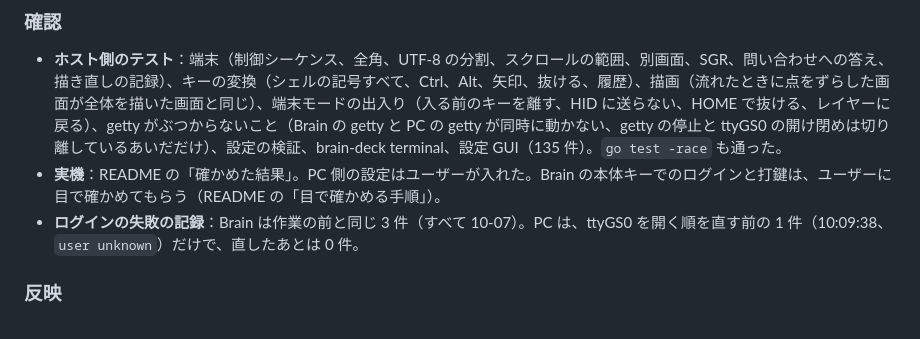
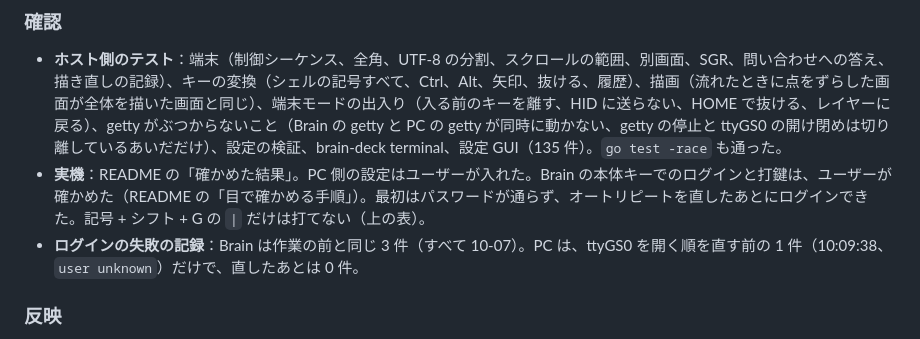
Before and after one commit to EndoHizumi/brain-deck, a Markdown page: REPORT.md, the part around the change. GitHub-like rendering.

```diff
--- a/REPORT.md
+++ b/REPORT.md
@@ -34,7 +34,7 @@ Brain の画面とキーボードで、USB でつないだ PC（画面やキー
 ### 確認
 
 - **ホスト側のテスト**：端末（制御シーケンス、全角、UTF-8 の分割、スクロールの範囲、別画面、SGR、問い合わせへの答え、描き直しの記録）、キーの変換（シェルの記号すべて、Ctrl、Alt、矢印、抜ける、履歴）、描画（流れたときに点をずらした画面が全体を描いた画面と同じ）、端末モードの出入り（入る前のキーを離す、HID に送らない、HOME で抜ける、レイヤーに戻る）、getty がぶつからないこと（Brain の getty と PC の getty が同時に動かない、getty の停止と ttyGS0 の開け閉めは切り離しているあいだだけ）、設定の検証、brain-deck terminal、設定 GUI（135 件）。`go test -race` も通った。
-- **実機**：README の「確かめた結果」。PC 側の設定はユーザーが入れた。Brain の本体キーでのログインと打鍵は、ユーザーに目で確かめてもらう（README の「目で確かめる手順」）。
+- **実機**：README の「確かめた結果」。PC 側の設定はユーザーが入れた。Brain の本体キーでのログインと打鍵は、ユーザーが確かめた（README の「目で確かめる手順」）。最初はパスワードが通らず、オートリピートを直したあとにログインできた。記号 + シフト + G の `|` だけは打てない（上の表）。
 - **ログインの失敗の記録**：Brain は作業の前と同じ 3 件（すべて 10-07）。PC は、ttyGS0 を開く順を直す前の 1 件（10:09:38、`user unknown`）だけで、直したあとは 0 件。
 
 ### 反映
```
Also changed, not shown: README.md (+1 -1 lines).
